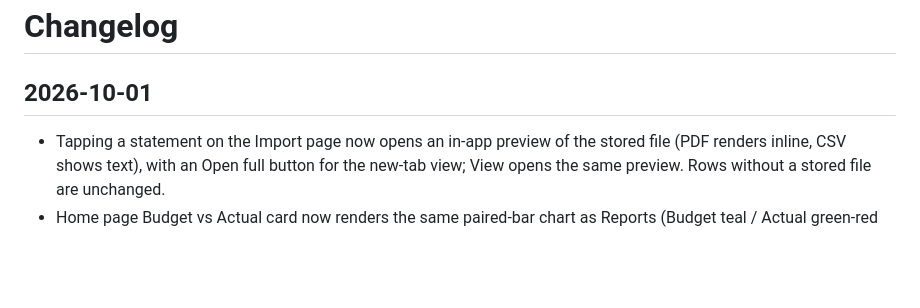
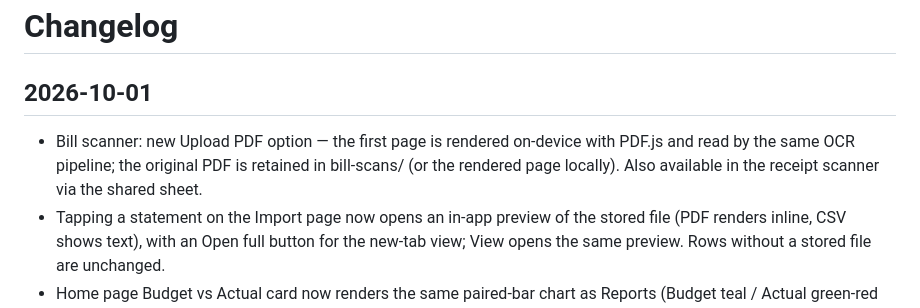
Before and after one commit to davedellaquila/expense-tracker, a Markdown page: CHANGELOG.md, the part around the change. GitHub-like rendering; blank space fills up the shorter version.

Commit message:
changelog: bill scan PDF upload

```diff
--- a/CHANGELOG.md
+++ b/CHANGELOG.md
@@ -1,5 +1,6 @@
 # Changelog
 ## 2026-10-01
+- Bill scanner: new Upload PDF option — the first page is rendered on-device with PDF.js and read by the same OCR pipeline; the original PDF is retained in bill-scans/ (or the rendered page locally). Also available in the receipt scanner via the shared sheet.
 - Tapping a statement on the Import page now opens an in-app preview of the stored file (PDF renders inline, CSV shows text), with an Open full button for the new-tab view; View opens the same preview. Rows without a stored file are unchanged.
 - Home page Budget vs Actual card now renders the same paired-bar chart as Reports (Budget teal / Actual green-red with variance labels), replacing the old progress bars; tap a bar to drill into the category. Sorted by budget, largest first.
 
```
